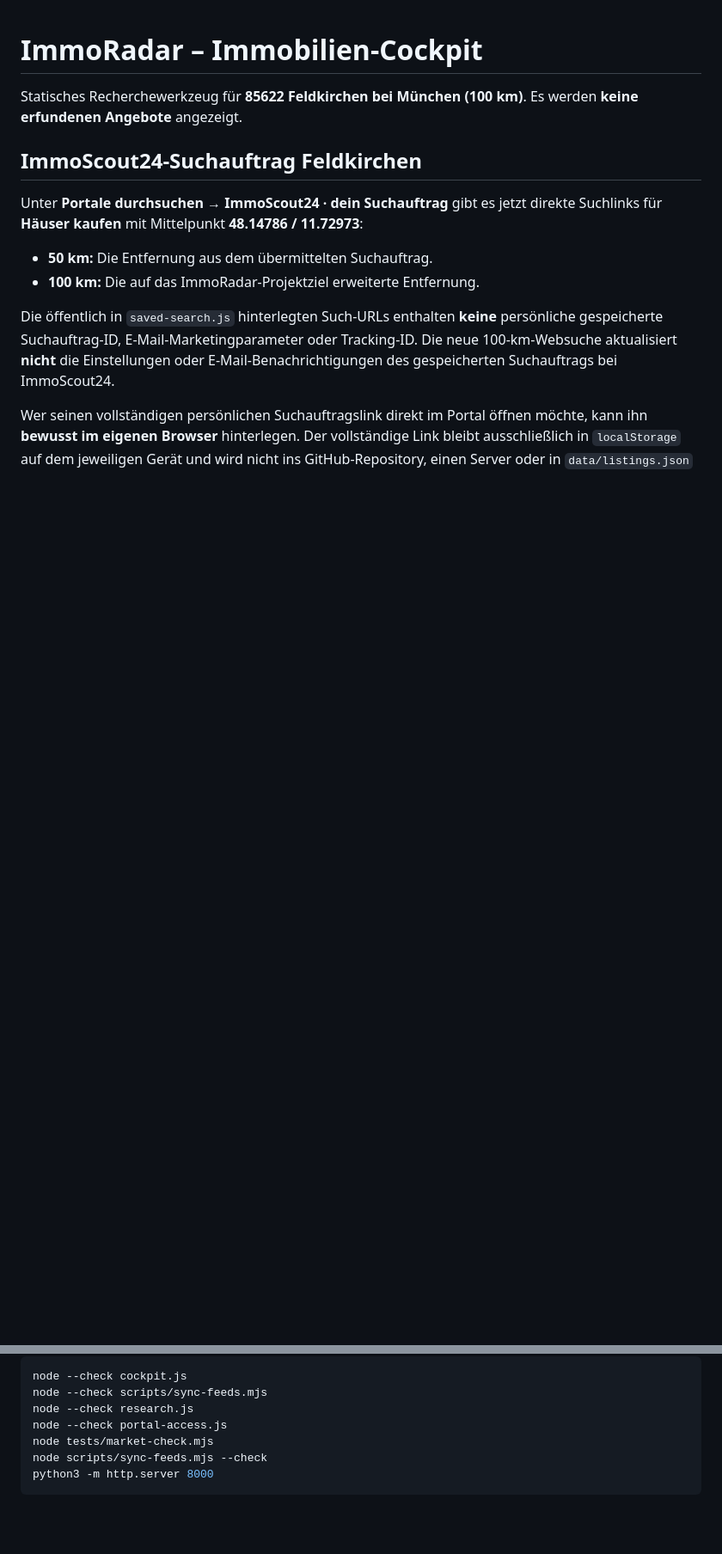
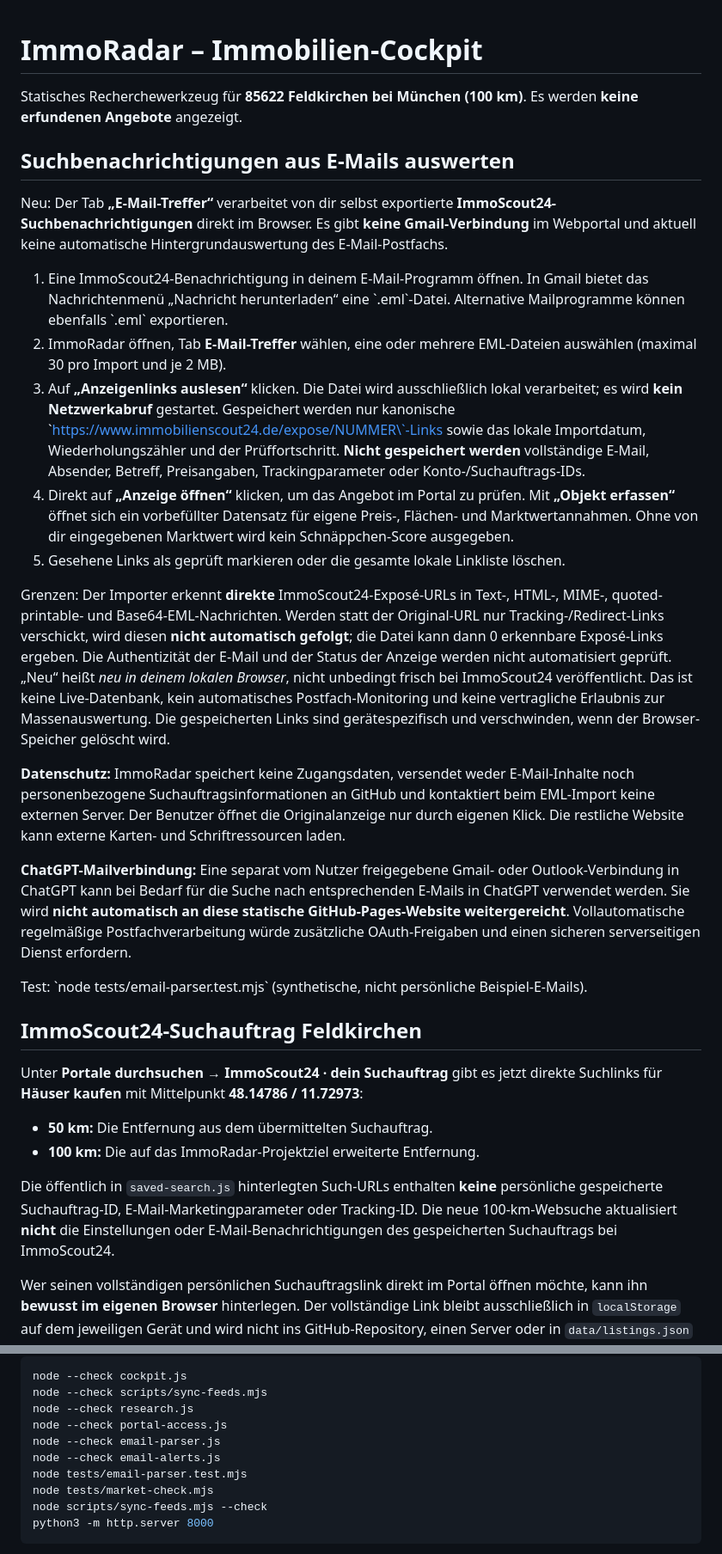
Before and after one commit to zeyhermutter/immo_portal, a Markdown page: README.md, 2 parts joined by grey strips. Shown at 86% size. GitHub-like rendering; blank space fills up the shorter version.

Commit message:
Explain local EML search-alert import, privacy limits and email connection requirements

```diff
--- a/README.md
+++ b/README.md
@@ -1,6 +1,24 @@
 # ImmoRadar – Immobilien-Cockpit
 
 Statisches Recherchewerkzeug für **85622 Feldkirchen bei München (100 km)**. Es werden **keine erfundenen Angebote** angezeigt.
+
+## Suchbenachrichtigungen aus E-Mails auswerten
+
+Neu: Der Tab **„E-Mail-Treffer“** verarbeitet von dir selbst exportierte **ImmoScout24-Suchbenachrichtigungen** direkt im Browser. Es gibt **keine Gmail-Verbindung** im Webportal und aktuell keine automatische Hintergrundauswertung des E-Mail-Postfachs.
+
+1. Eine ImmoScout24-Benachrichtigung in deinem E-Mail-Programm öffnen. In Gmail bietet das Nachrichtenmenü „Nachricht herunterladen“ eine \`.eml\`-Datei. Alternative Mailprogramme können ebenfalls \`.eml\` exportieren.
+2. ImmoRadar öffnen, Tab **E-Mail-Treffer** wählen, eine oder mehrere EML-Dateien auswählen (maximal 30 pro Import und je 2 MB).
+3. Auf **„Anzeigenlinks auslesen“** klicken. Die Datei wird ausschließlich lokal verarbeitet; es wird **kein Netzwerkabruf** gestartet. Gespeichert werden nur kanonische \`https://www.immobilienscout24.de/expose/NUMMER\`-Links sowie das lokale Importdatum, Wiederholungszähler und der Prüffortschritt. **Nicht gespeichert werden** vollständige E-Mail, Absender, Betreff, Preisangaben, Trackingparameter oder Konto-/Suchauftrags-IDs.
+4. Direkt auf **„Anzeige öffnen“** klicken, um das Angebot im Portal zu prüfen. Mit **„Objekt erfassen“** öffnet sich ein vorbefüllter Datensatz für eigene Preis-, Flächen- und Marktwertannahmen. Ohne von dir eingegebenen Marktwert wird kein Schnäppchen-Score ausgegeben.
+5. Gesehene Links als geprüft markieren oder die gesamte lokale Linkliste löschen.
+
+Grenzen: Der Importer erkennt **direkte** ImmoScout24-Exposé-URLs in Text-, HTML-, MIME-, quoted-printable- und Base64-EML-Nachrichten. Werden statt der Original-URL nur Tracking-/Redirect-Links verschickt, wird diesen **nicht automatisch gefolgt**; die Datei kann dann 0 erkennbare Exposé-Links ergeben. Die Authentizität der E-Mail und der Status der Anzeige werden nicht automatisiert geprüft. „Neu“ heißt *neu in deinem lokalen Browser*, nicht unbedingt frisch bei ImmoScout24 veröffentlicht. Das ist keine Live-Datenbank, kein automatisches Postfach-Monitoring und keine vertragliche Erlaubnis zur Massenauswertung. Die gespeicherten Links sind gerätespezifisch und verschwinden, wenn der Browser-Speicher gelöscht wird.
+
+**Datenschutz:** ImmoRadar speichert keine Zugangsdaten, versendet weder E-Mail-Inhalte noch personenbezogene Suchauftragsinformationen an GitHub und kontaktiert beim EML-Import keine externen Server. Der Benutzer öffnet die Originalanzeige nur durch eigenen Klick. Die restliche Website kann externe Karten- und Schriftressourcen laden.
+
+**ChatGPT-Mailverbindung:** Eine separat vom Nutzer freigegebene Gmail- oder Outlook-Verbindung in ChatGPT kann bei Bedarf für die Suche nach entsprechenden E-Mails in ChatGPT verwendet werden. Sie wird **nicht automatisch an diese statische GitHub-Pages-Website weitergereicht**. Vollautomatische regelmäßige Postfachverarbeitung würde zusätzliche OAuth-Freigaben und einen sicheren serverseitigen Dienst erfordern.
+
+Test: \`node tests/email-parser.test.mjs\` (synthetische, nicht persönliche Beispiel-E-Mails).
 
 ## ImmoScout24-Suchauftrag Feldkirchen
 
@@ -142,6 +160,9 @@ node --check cockpit.js
 node --check scripts/sync-feeds.mjs
 node --check research.js
 node --check portal-access.js
+node --check email-parser.js
+node --check email-alerts.js
+node tests/email-parser.test.mjs
 node tests/market-check.mjs
 node scripts/sync-feeds.mjs --check
 python3 -m http.server 8000
```
